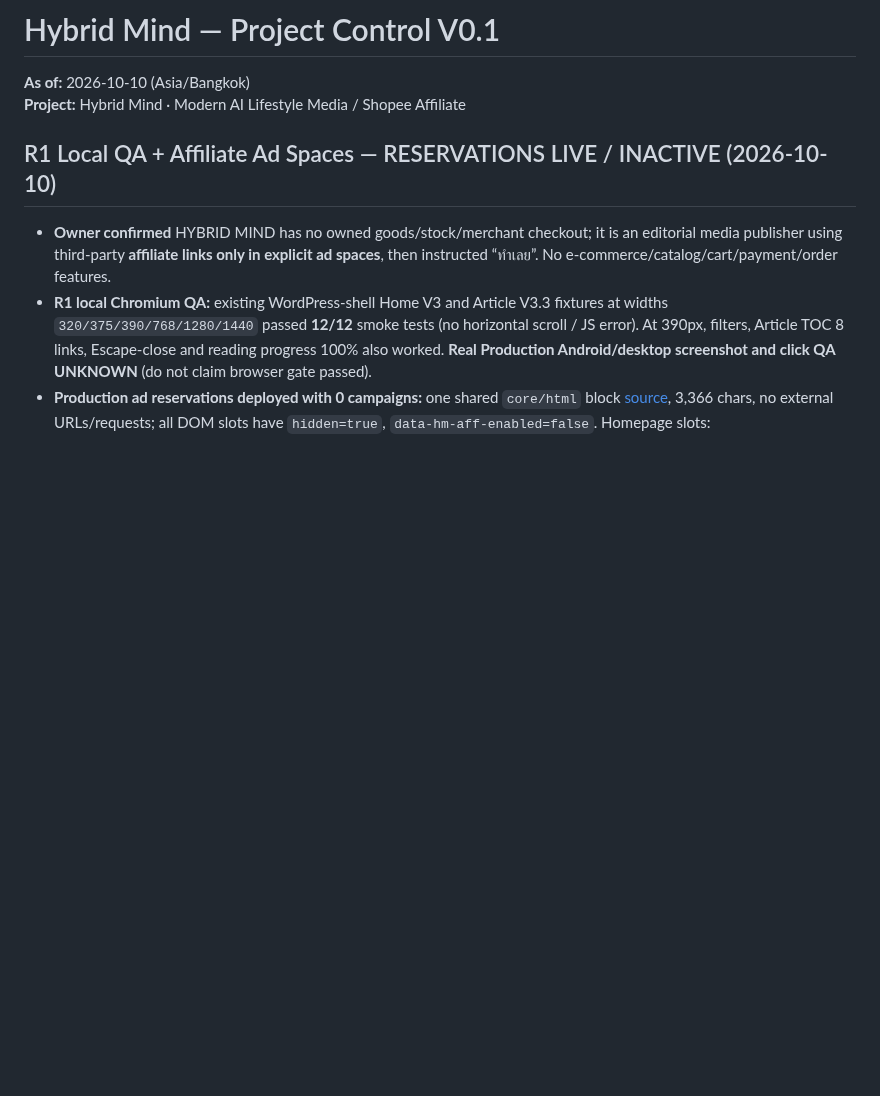
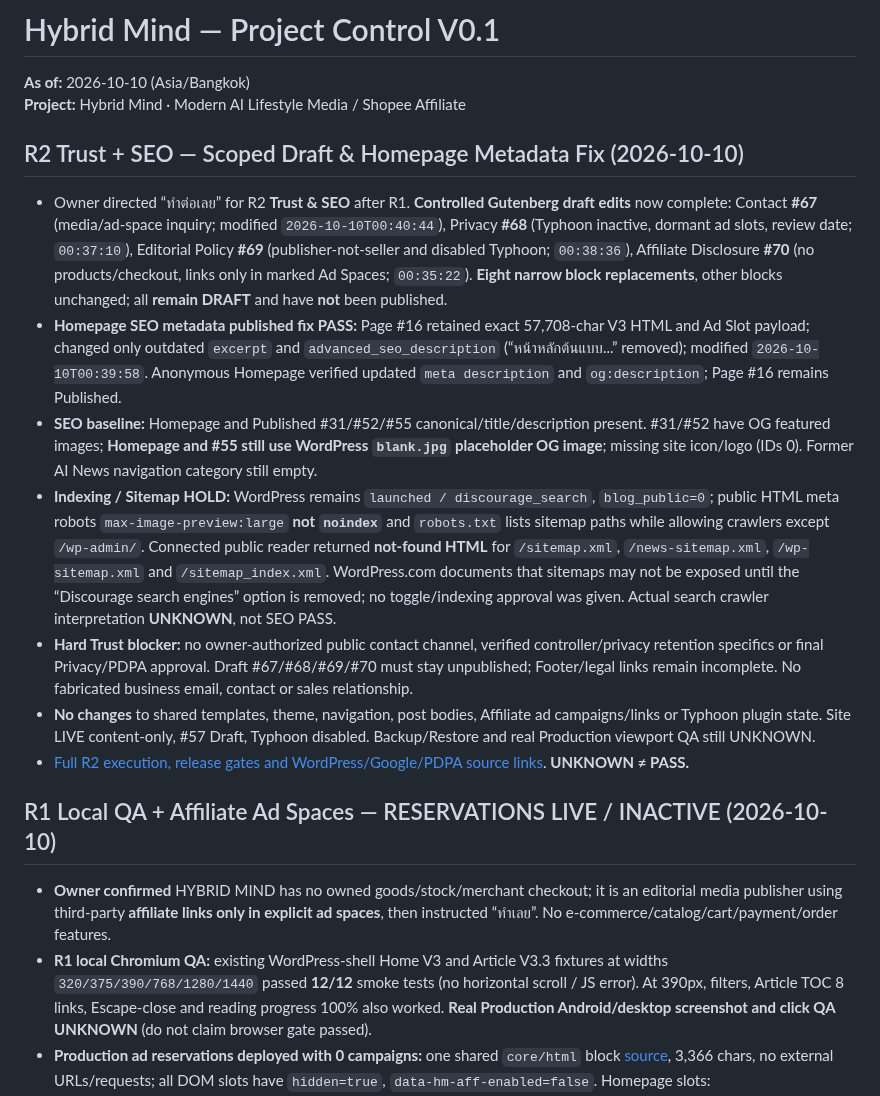
Before and after one commit to nustanakritwithai/HybridMind-, a Markdown page: docs/PROJECT_CONTROL.md, the part around the change. Drawn GitHub-style; blank space fills up the shorter version.

Commit message:
docs: record R2 draft corrections, homepage SEO fix and legal/indexing holds

```diff
--- a/docs/PROJECT_CONTROL.md
+++ b/docs/PROJECT_CONTROL.md
@@ -13,6 +13,17 @@
 
 
 
+
+
+## R2 Trust + SEO — Scoped Draft & Homepage Metadata Fix (2026-10-10)
+
+- Owner directed “ทำต่อเลย” for R2 **Trust & SEO** after R1. **Controlled Gutenberg draft edits** now complete: Contact **#67** (media/ad-space inquiry; modified `2026-10-10T00:40:44`), Privacy **#68** (Typhoon inactive, dormant ad slots, review date; `00:37:10`), Editorial Policy **#69** (publisher-not-seller and disabled Typhoon; `00:38:36`), Affiliate Disclosure **#70** (no products/checkout, links only in marked Ad Spaces; `00:35:22`). **Eight narrow block replacements**, other blocks unchanged; all **remain DRAFT** and have **not** been published.
+- **Homepage SEO metadata published fix PASS:** Page #16 retained exact 57,708-char V3 HTML and Ad Slot payload; changed only outdated `excerpt` and `advanced_seo_description` (“หน้าหลักต้นแบบ...” removed); modified `2026-10-10T00:39:58`. Anonymous Homepage verified updated `meta description` and `og:description`; Page #16 remains Published.
+- **SEO baseline:** Homepage and Published #31/#52/#55 canonical/title/description present. #31/#52 have OG featured images; **Homepage and #55 still use WordPress `blank.jpg` placeholder OG image**; missing site icon/logo (IDs 0). Former AI News navigation category still empty.
+- **Indexing / Sitemap HOLD:** WordPress remains `launched / discourage_search`, `blog_public=0`; public HTML meta robots `max-image-preview:large` **not `noindex`** and `robots.txt` lists sitemap paths while allowing crawlers except `/wp-admin/`. Connected public reader returned **not-found HTML** for `/sitemap.xml`, `/news-sitemap.xml`, `/wp-sitemap.xml` and `/sitemap_index.xml`. WordPress.com documents that sitemaps may not be exposed until the “Discourage search engines” option is removed; no toggle/indexing approval was given. Actual search crawler interpretation **UNKNOWN**, not SEO PASS.
+- **Hard Trust blocker:** no owner-authorized public contact channel, verified controller/privacy retention specifics or final Privacy/PDPA approval. Draft #67/#68/#69/#70 must stay unpublished; Footer/legal links remain incomplete. No fabricated business email, contact or sales relationship.
+- **No changes** to shared templates, theme, navigation, post bodies, Affiliate ad campaigns/links or Typhoon plugin state. Site LIVE content-only, #57 Draft, Typhoon disabled. Backup/Restore and real Production viewport QA still UNKNOWN.
+- [Full R2 execution, release gates and WordPress/Google/PDPA source links](releases/HM_R2_TRUST_SEO_EXECUTION_2026-10-10.md). **UNKNOWN ≠ PASS.**
 
 ## R1 Local QA + Affiliate Ad Spaces — RESERVATIONS LIVE / INACTIVE (2026-10-10)
 
```
